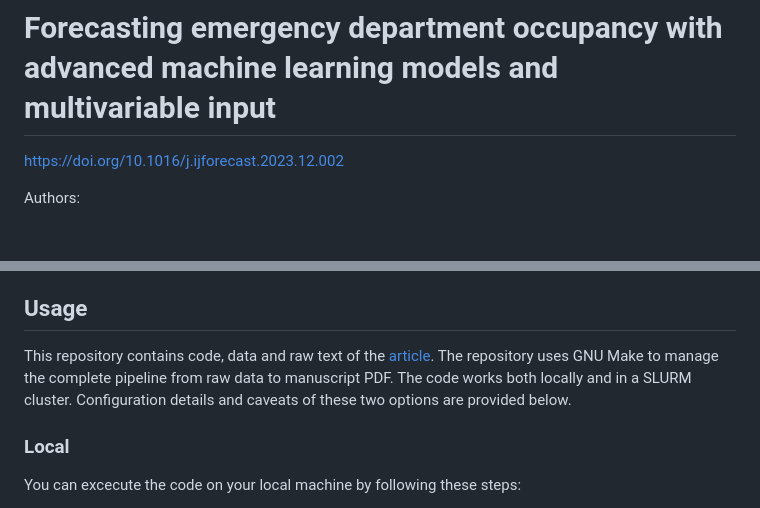
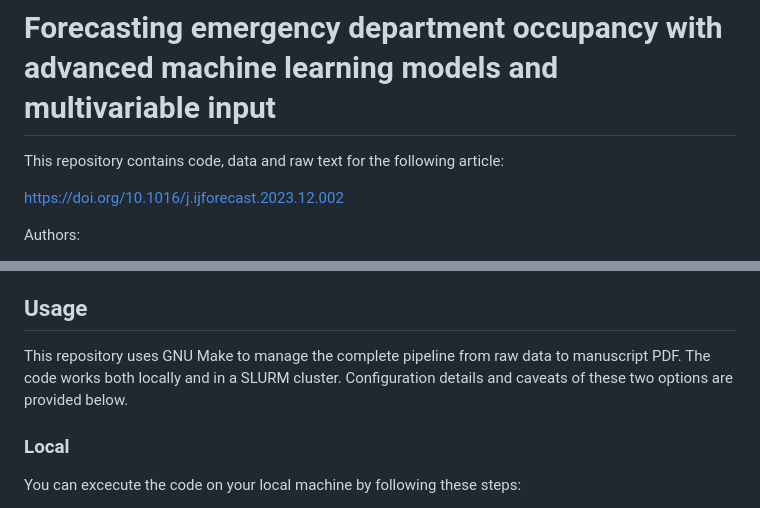
Before and after one commit to tuomijal/ed-ml-multivar, a Markdown page: README.md, 2 parts joined by grey strips. Rendered like a GitHub page; blank space fills up the shorter version.

```diff
--- a/README.md
+++ b/README.md
@@ -1,4 +1,6 @@
 # Forecasting emergency department occupancy with advanced machine learning models and multivariable input
+
+This repository contains code, data and raw text for the following article:
 
 https://doi.org/10.1016/j.ijforecast.2023.12.002
 
@@ -17,7 +19,7 @@ Emergency department (ED) crowding is a significant threat to patient safety and
 
 ## Usage
 
-This repository contains code, data and raw text of the [article](https://doi.org/10.1016/j.ijforecast.2023.12.002). The repository uses GNU Make to manage the complete pipeline from raw data to manuscript PDF. The code works both locally and in a SLURM cluster. Configuration details and caveats of these two options are provided below.
+This repository uses GNU Make to manage the complete pipeline from raw data to manuscript PDF. The code works both locally and in a SLURM cluster. Configuration details and caveats of these two options are provided below.
 
 
 ### Local
```
